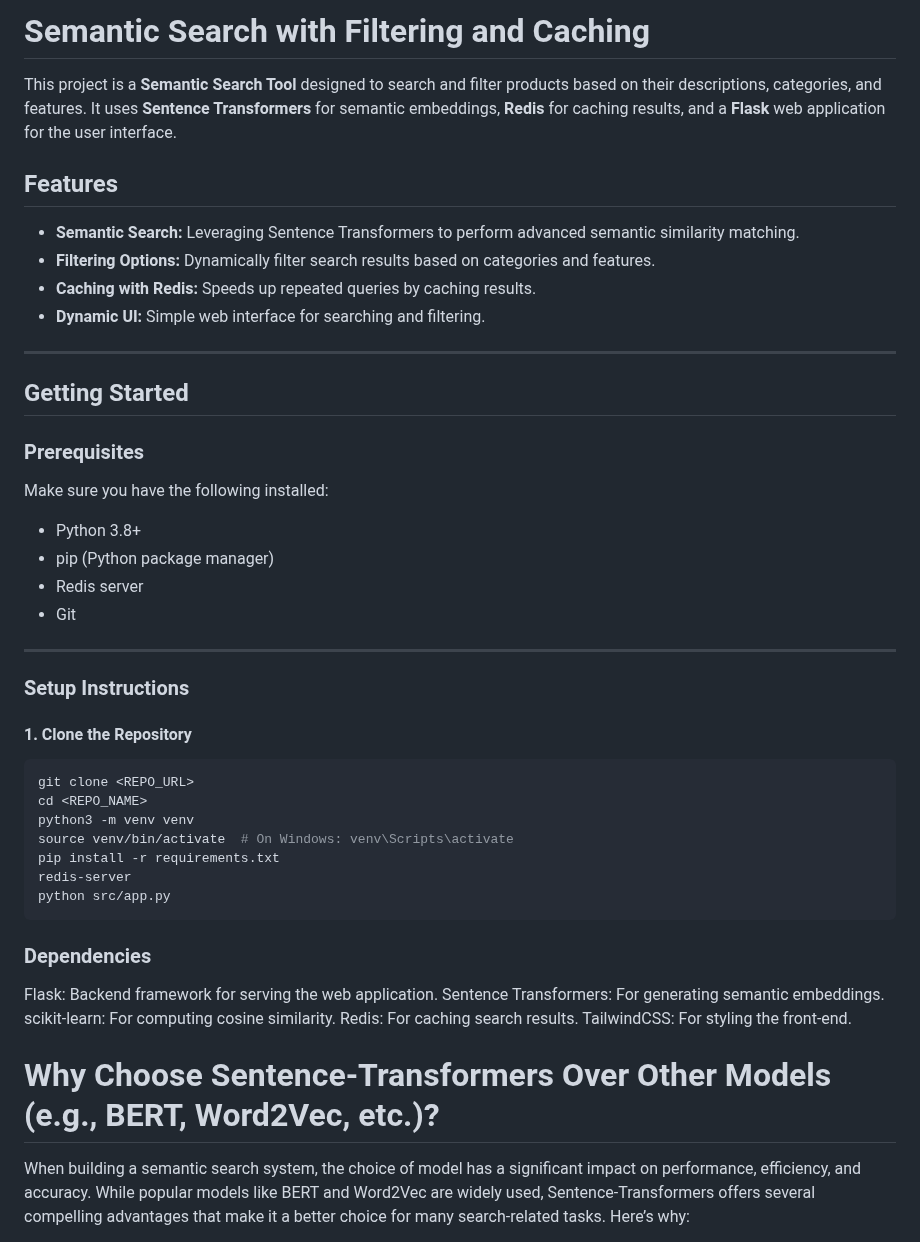
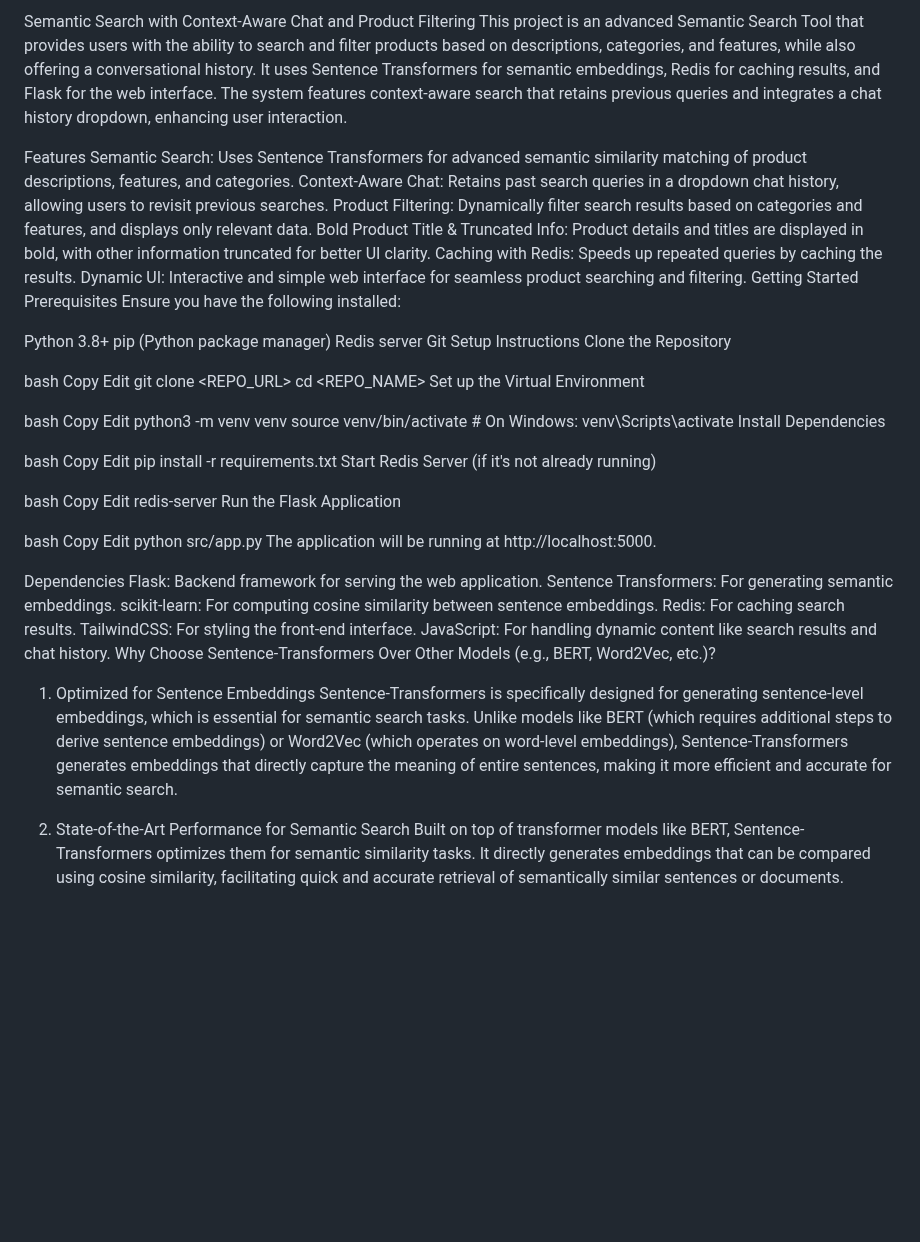
Before and after one commit to NathanielGetachew/Semantic_search, a Markdown page: README.md, the part around one of its changes. Drawn GitHub-style; blank space fills up the shorter version.

````diff
--- a/README.md
+++ b/README.md
@@ -1,45 +1,67 @@
-# Semantic Search with Filtering and Caching
+Semantic Search with Context-Aware Chat and Product Filtering
+This project is an advanced Semantic Search Tool that provides users with the ability to search and filter products based on descriptions, categories, and features, while also offering a conversational history. It uses Sentence Transformers for semantic embeddings, Redis for caching results, and Flask for the web interface. The system features context-aware search that retains previous queries and integrates a chat history dropdown, enhancing user interaction.
 
-This project is a **Semantic Search Tool** designed to search and filter products based on their descriptions, categories, and features. It uses **Sentence Transformers** for semantic embeddings, **Redis** for caching results, and a **Flask** web application for the user interface.
+Features
+Semantic Search: Uses Sentence Transformers for advanced semantic similarity matching of product descriptions, features, and categories.
+Context-Aware Chat: Retains past search queries in a dropdown chat history, allowing users to revisit previous searches.
+Product Filtering: Dynamically filter search results based on categories and features, and displays only relevant data.
+Bold Product Title & Truncated Info: Product details and titles are displayed in bold, with other information truncated for better UI clarity.
+Caching with Redis: Speeds up repeated queries by caching the results.
+Dynamic UI: Interactive and simple web interface for seamless product searching and filtering.
+Getting Started
+Prerequisites
+Ensure you have the following installed:
 
-## Features
-- **Semantic Search:** Leveraging Sentence Transformers to perform advanced semantic similarity matching.
-- **Filtering Options:** Dynamically filter search results based on categories and features.
-- **Caching with Redis:** Speeds up repeated queries by caching results.
-- **Dynamic UI:** Simple web interface for searching and filtering.
+Python 3.8+
+pip (Python package manager)
+Redis server
+Git
+Setup Instructions
+Clone the Repository
 
----
-
-## Getting Started
-
-### Prerequisites
-Make sure you have the following installed:
-- Python 3.8+
-- pip (Python package manager)
-- Redis server
-- Git
-
----
-
-### Setup Instructions
-
-#### 1. Clone the Repository
-```bash
+bash
+Copy
+Edit
 git clone <REPO_URL>
 cd <REPO_NAME>
+Set up the Virtual Environment
+
+bash
+Copy
+Edit
 python3 -m venv venv
 source venv/bin/activate  # On Windows: venv\Scripts\activate
+Install Dependencies
+
+bash
+Copy
+Edit
 pip install -r requirements.txt
+Start Redis Server (if it's not already running)
+
+bash
+Copy
+Edit
 redis-server
+Run the Flask Application
+
+bash
+Copy
+Edit
 python src/app.py
-```
-### Dependencies
+The application will be running at http://localhost:5000.
+
+Dependencies
 Flask: Backend framework for serving the web application.
 Sentence Transformers: For generating semantic embeddings.
-scikit-learn: For computing cosine similarity.
+scikit-learn: For computing cosine similarity between sentence embeddings.
 Redis: For caching search results.
-TailwindCSS: For styling the front-end.
+TailwindCSS: For styling the front-end interface.
+JavaScript: For handling dynamic content like search results and chat history.
+Why Choose Sentence-Transformers Over Other Models (e.g., BERT, Word2Vec, etc.)?
+1. Optimized for Sentence Embeddings
+Sentence-Transformers is specifically designed for generating sentence-level embeddings, which is essential for semantic search tasks. Unlike models like BERT (which requires additional steps to derive sentence embeddings) or Word2Vec (which operates on word-level embeddings), Sentence-Transformers generates embeddings that directly capture the meaning of entire sentences, making it more efficient and accurate for semantic search.
 
-# Why Choose Sentence-Transformers Over Other Models (e.g., BERT, Word2Vec, etc.)?
-When building a semantic search system, the choice of model has a significant impact on performance, efficiency, and accuracy. While popular models like BERT and Word2Vec are widely used, Sentence-Transformers offers several compelling advantages that make it a better choice for many search-related tasks. Here’s why:
+2. State-of-the-Art Performance for Semantic Search
+Built on top of transformer models like BERT, Sentence-Transformers optimizes them for semantic similarity tasks. It directly generates embeddings that can be compared using cosine similarity, facilitating quick and accurate retrieval of semantically similar sentences or documents.
 
````
Also changed, not shown: other parts of README.md (+44 -22 lines).
